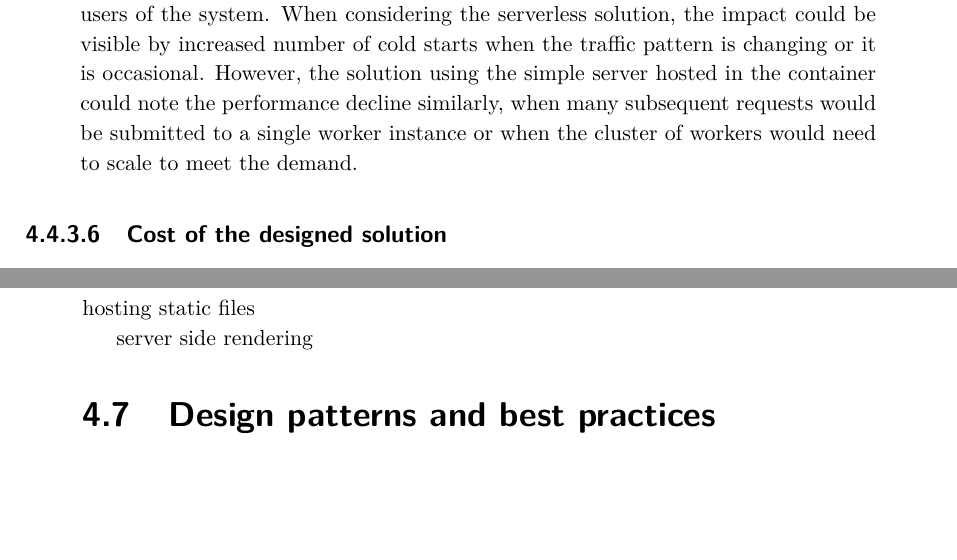
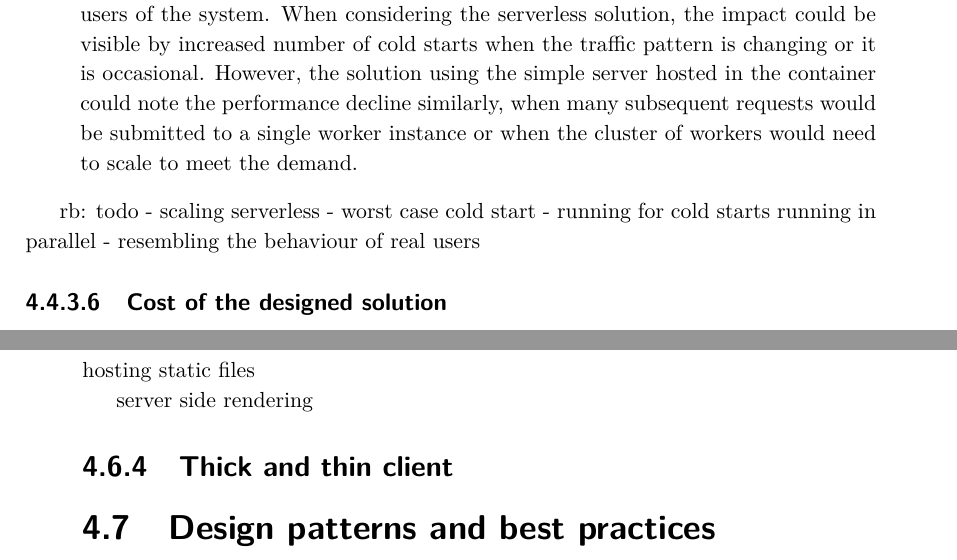
Before and after one commit to roertbb/serverless-thesis, a LaTeX thesis (main.tex, which reads chapters/04-serverless-for-web-apps.tex): two parts of pages 96 and 99 of 105, joined at a grey line, cut so that both start at the same text, the shorter picture padded with empty space. Compiled offline with pdfLaTeX; a LaTeX package or settings file that is missing is left out.

Commit message:
update from overleaf

```diff
--- a/chapters/04-serverless-for-web-apps.tex
+++ b/chapters/04-serverless-for-web-apps.tex
@@ -1561,6 +1568,8 @@ Key takeaways of the serverless implementation comparison with the solution usin
    When considering the serverless solution, the impact could be visible by increased number of cold starts when the traffic pattern is changing or it is occasional. However, the solution using the simple server hosted in the container could note the performance decline similarly, when many subsequent requests would be submitted to a single worker instance or when the cluster of workers would need to scale to meet the demand.
 \end{itemize}
 
+rb: todo - scaling serverless - worst case cold start - running for cold starts running in parallel - resembling the behaviour of real users
+
 \subsubsection{Cost of the designed solution}
 
 Another, frequently mentioned factor when deciding on the architecture choice is the maintenance and execution cost. The serverless architecture makes it more difficult to precisely measure the cost of the processing due to the number of components and the variety of granularity in billing for used services. However then cost can be effectively estimated, when the traffic pattern is known along with the execution cost of particular workflow.
@@ -1731,4 +1742,9 @@ hosting static files
 
 server side rendering
 
+\subsection{Thick and thin client}
+
+% how serverless affects thicker/thinner client
+% direct access to service
+
 \section{Design patterns and best practices}
```
Also changed, not shown: chapters/04-serverless-for-web-apps.tex (11 more changed lines).
